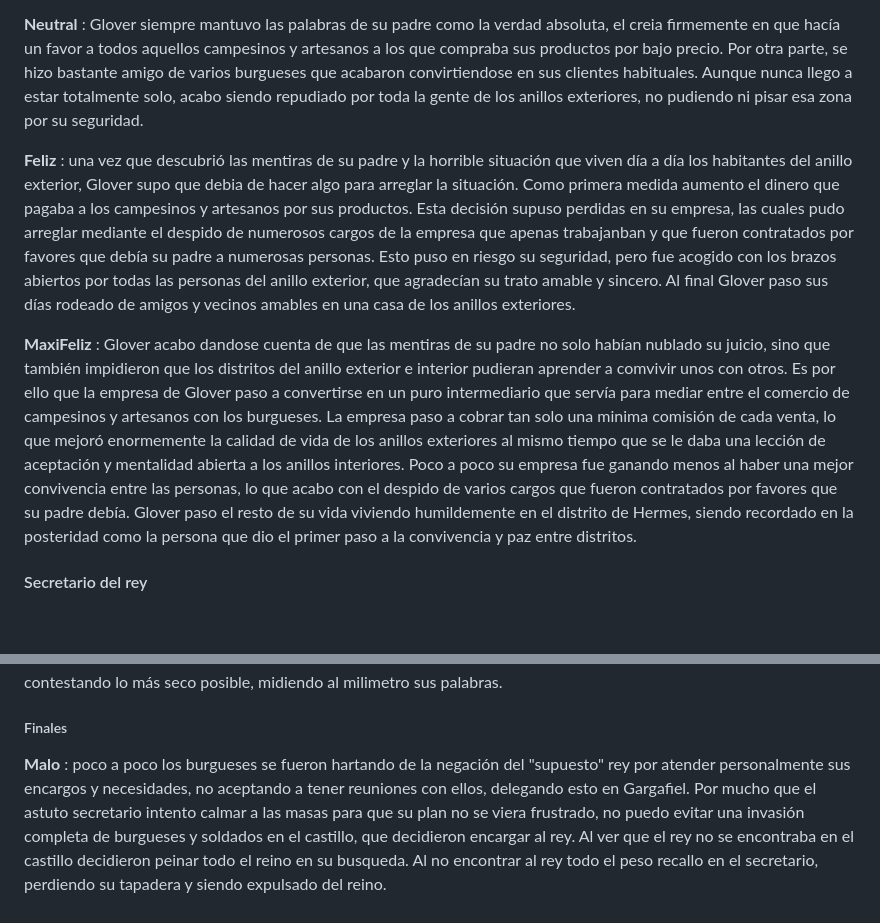
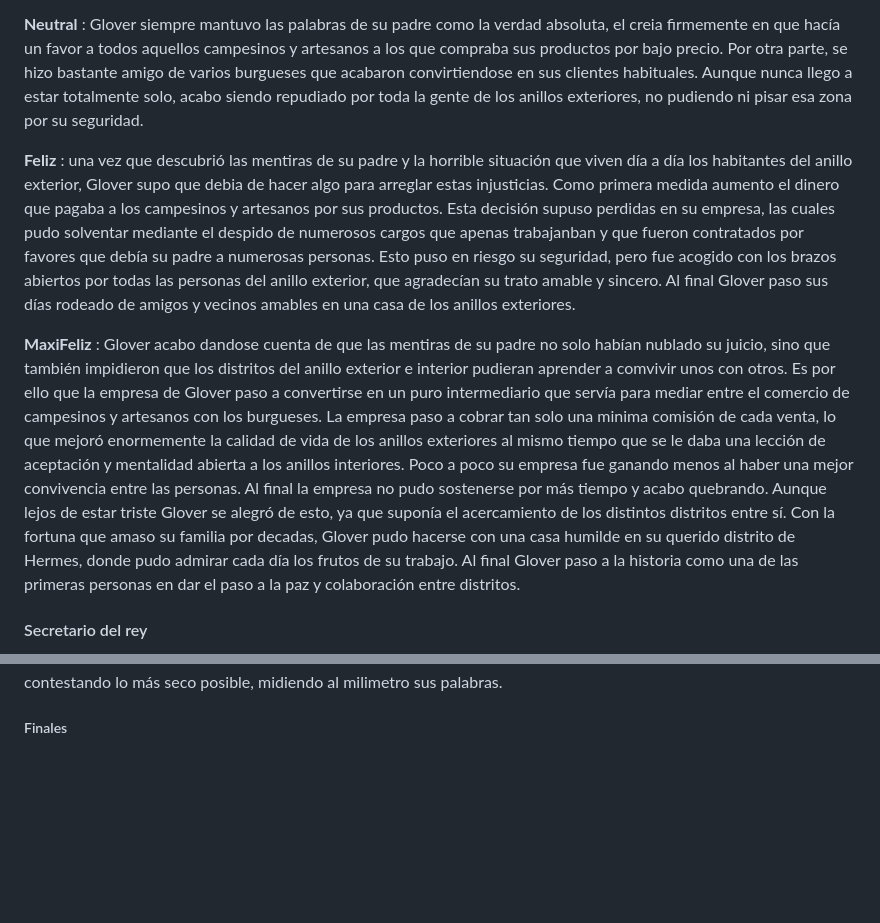
Before and after one commit to UCM-FDI-DISIA/FuMonoStudios, a Markdown page: README.md, 2 parts joined by grey strips. Drawn GitHub-style; blank space fills up the shorter version.

Commit message:
Actualización de finales de Glover y quitar el antiguo final del secretario real

```diff
--- a/README.md
+++ b/README.md
@@ -285,10 +285,10 @@ Sobre su pasado, a parte de lo de su padre se sabe que en su colegio le hacian b
 : Glover siempre mantuvo las palabras de su padre como la verdad absoluta, el creia firmemente en que hacía un favor a todos aquellos campesinos y artesanos a los que compraba sus productos por bajo precio. Por otra parte, se hizo bastante amigo de varios burgueses que acabaron convirtiendose en sus clientes habituales. Aunque nunca llego a estar totalmente solo, acabo siendo repudiado por toda la gente de los anillos exteriores, no pudiendo ni pisar esa zona por su seguridad.
 
 **Feliz**
-: una vez que descubrió las mentiras de su padre y la horrible situación que viven día a día los habitantes del anillo exterior, Glover supo que debia de hacer algo para arreglar la situación. Como primera medida aumento el dinero que pagaba a los campesinos y artesanos por sus productos. Esta decisión supuso perdidas en su empresa, las cuales pudo arreglar mediante el despido de numerosos cargos de la empresa que apenas trabajanban y que fueron contratados por favores que debía su padre a numerosas personas. Esto puso en riesgo su seguridad, pero fue acogido con los brazos abiertos por todas las personas del anillo exterior, que agradecían su trato amable y sincero. Al final Glover paso sus días rodeado de amigos y vecinos amables en una casa de los anillos exteriores.
+: una vez que descubrió las mentiras de su padre y la horrible situación que viven día a día los habitantes del anillo exterior, Glover supo que debia de hacer algo para arreglar estas injusticias. Como primera medida aumento el dinero que pagaba a los campesinos y artesanos por sus productos. Esta decisión supuso perdidas en su empresa, las cuales pudo solventar mediante el despido de numerosos cargos que apenas trabajanban y que fueron contratados por favores que debía su padre a numerosas personas. Esto puso en riesgo su seguridad, pero fue acogido con los brazos abiertos por todas las personas del anillo exterior, que agradecían su trato amable y sincero. Al final Glover paso sus días rodeado de amigos y vecinos amables en una casa de los anillos exteriores.
 
 **MaxiFeliz**
-: Glover acabo dandose cuenta de que las mentiras de su padre no solo habían nublado su juicio, sino que también impidieron que los distritos del anillo exterior e interior pudieran aprender a comvivir unos con otros. Es por ello que la empresa de Glover paso a convertirse en un puro intermediario que servía para mediar entre el comercio de campesinos y artesanos con los burgueses. La empresa paso a cobrar tan solo una minima comisión de cada venta, lo que mejoró enormemente la calidad de vida de los anillos exteriores al mismo tiempo que se le daba una lección de aceptación y mentalidad abierta a los anillos interiores. Poco a poco su empresa fue ganando menos al haber una mejor convivencia entre las personas, lo que acabo con el despido de varios cargos que fueron contratados por favores que su padre debía. Glover paso el resto de su vida viviendo humildemente en el distrito de Hermes, siendo recordado en la posteridad como la persona que dio el primer paso a la convivencia y paz entre distritos.
+: Glover acabo dandose cuenta de que las mentiras de su padre no solo habían nublado su juicio, sino que también impidieron que los distritos del anillo exterior e interior pudieran aprender a comvivir unos con otros. Es por ello que la empresa de Glover paso a convertirse en un puro intermediario que servía para mediar entre el comercio de campesinos y artesanos con los burgueses. La empresa paso a cobrar tan solo una minima comisión de cada venta, lo que mejoró enormemente la calidad de vida de los anillos exteriores al mismo tiempo que se le daba una lección de aceptación y mentalidad abierta a los anillos interiores. Poco a poco su empresa fue ganando menos al haber una mejor convivencia entre las personas. Al final la empresa no pudo sostenerse por más tiempo y acabo quebrando. Aunque lejos de estar triste Glover se alegró de esto, ya que suponía el acercamiento de los distintos distritos entre sí. Con la fortuna que amaso su familia por decadas, Glover pudo hacerse con una casa humilde en su querido distrito de Hermes, donde pudo admirar cada día los frutos de su trabajo. Al final Glover paso a la historia como una de las primeras personas en dar el paso a la paz y colaboración entre distritos.
 
 #### Secretario del rey
 
@@ -299,6 +299,3 @@ Gargafiel es un pez gato de estatura diminuta, con ojos achinados y un gran y la
 Este es increiblemente astuto y perspicaz, con una capacidad de convencer y manipular casi absurda. Siempre se excusa con sus errores, no siendo capaz de admitir ningun fallo. Suele estar tan metido en sus ideas y planes que a no se que le sirva para uno de ellos, no le dará ninguna importancia a la persona que le hable. Tiene un gran complejo con su tamaño asi que se enfada con todo aquel que lo mencione. Es muy reservado con la mayor parte de la gente, contestando lo más seco posible, midiendo al milimetro sus palabras.
 
 ##### Finales
-
-**Malo**
-: poco a poco los burgueses se fueron hartando de la negación del "supuesto" rey por atender personalmente sus encargos y necesidades, no aceptando a tener reuniones con ellos, delegando esto en Gargafiel. Por mucho que el astuto secretario intento calmar a las masas para que su plan no se viera frustrado, no puedo evitar una invasión completa de burgueses y soldados en el castillo, que decidieron encargar al rey. Al ver que el rey no se encontraba en el castillo decidieron peinar todo el reino en su busqueda. Al no encontrar al rey todo el peso recallo en el secretario, perdiendo su tapadera y siendo expulsado del reino.
```
